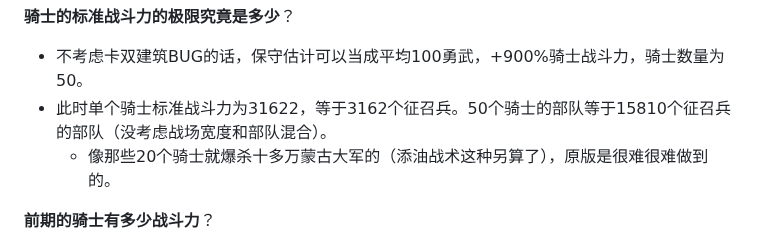
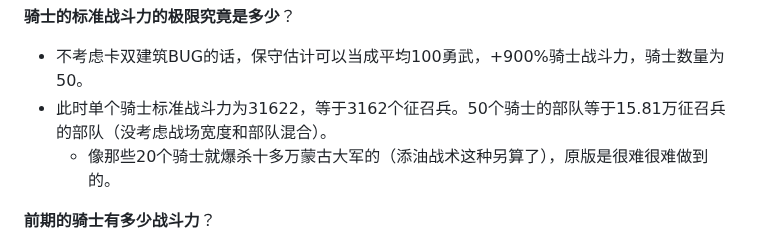
Before and after one commit to ZJUZBW/CK3-Battle, a Markdown page: README.md, the part around the change. Drawn GitHub-style.

```diff
--- a/README.md
+++ b/README.md
@@ -183,7 +183,7 @@ $c_{A+B}=\sqrt{c_A^2+c_B^2+2(\alpha +1)c_Ac_B}=\sqrt{(c_A+c_B)^2+2\alpha c_Ac_B}
 **骑士的标准战斗力的极限究竟是多少**？
 
 - 不考虑卡双建筑BUG的话，保守估计可以当成平均100勇武，+900%骑士战斗力，骑士数量为50。
-- 此时单个骑士标准战斗力为31622，等于3162个征召兵。50个骑士的部队等于15810个征召兵的部队（没考虑战场宽度和部队混合）。
+- 此时单个骑士标准战斗力为31622，等于3162个征召兵。50个骑士的部队等于15.81万征召兵的部队（没考虑战场宽度和部队混合）。
   - 像那些20个骑士就爆杀十多万蒙古大军的（添油战术这种另算了），原版是很难很难做到的。
 
 **前期的骑士有多少战斗力**？
```
